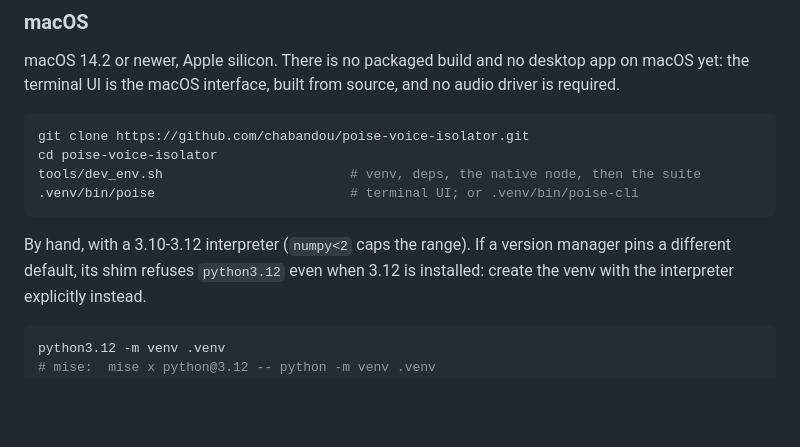
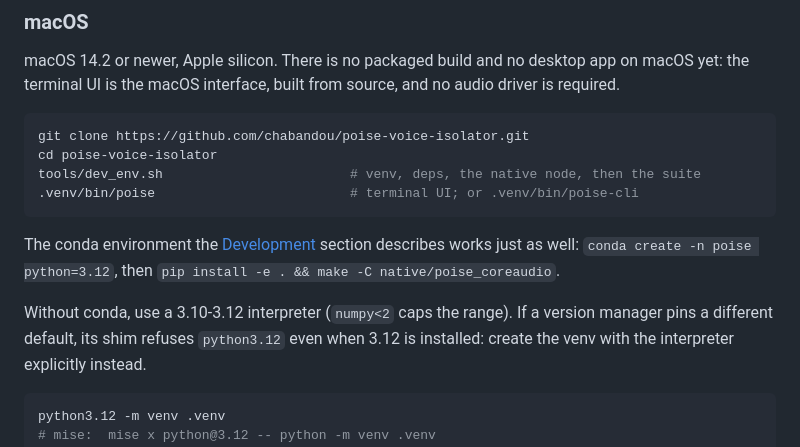
Before and after one commit to chabandou/poise-voice-isolator, a Markdown page: README.md, the part around the change. Rendered like a GitHub page; blank space fills up the shorter version.

Commit message:
docs: macOS install keeps the repository's conda route
The repository manages Python by convention rather than by file: there is no
.python-version, environment.yml, tox or mise config anywhere, the
Development section says 'conda create -n poise python=3.10', and every
workflow pins 3.12 through actions/setup-python. My macOS steps introduced a
venv instead, without saying why, which reads like a second convention in
one README.

The section now says the conda environment works just as well and keeps the
venv as the no-conda path (with tools/dev_env.sh as the one-command version
of it).

````diff
--- a/README.md
+++ b/README.md
@@ -84,8 +84,11 @@ tools/dev_env.sh                        # venv, deps, the native node, then the
 .venv/bin/poise                         # terminal UI; or .venv/bin/poise-cli
 ```
 
-By hand, with a 3.10-3.12 interpreter (`numpy<2` caps the range). If a version manager pins a different
-default, its shim refuses `python3.12` even when 3.12 is installed: create the venv with the
+The conda environment the [Development](#from-source) section describes works just as well:
+`conda create -n poise python=3.12`, then `pip install -e . && make -C native/poise_coreaudio`.
+
+Without conda, use a 3.10-3.12 interpreter (`numpy<2` caps the range). If a version manager pins a
+different default, its shim refuses `python3.12` even when 3.12 is installed: create the venv with the
 interpreter explicitly instead.
 
 ```bash
````
